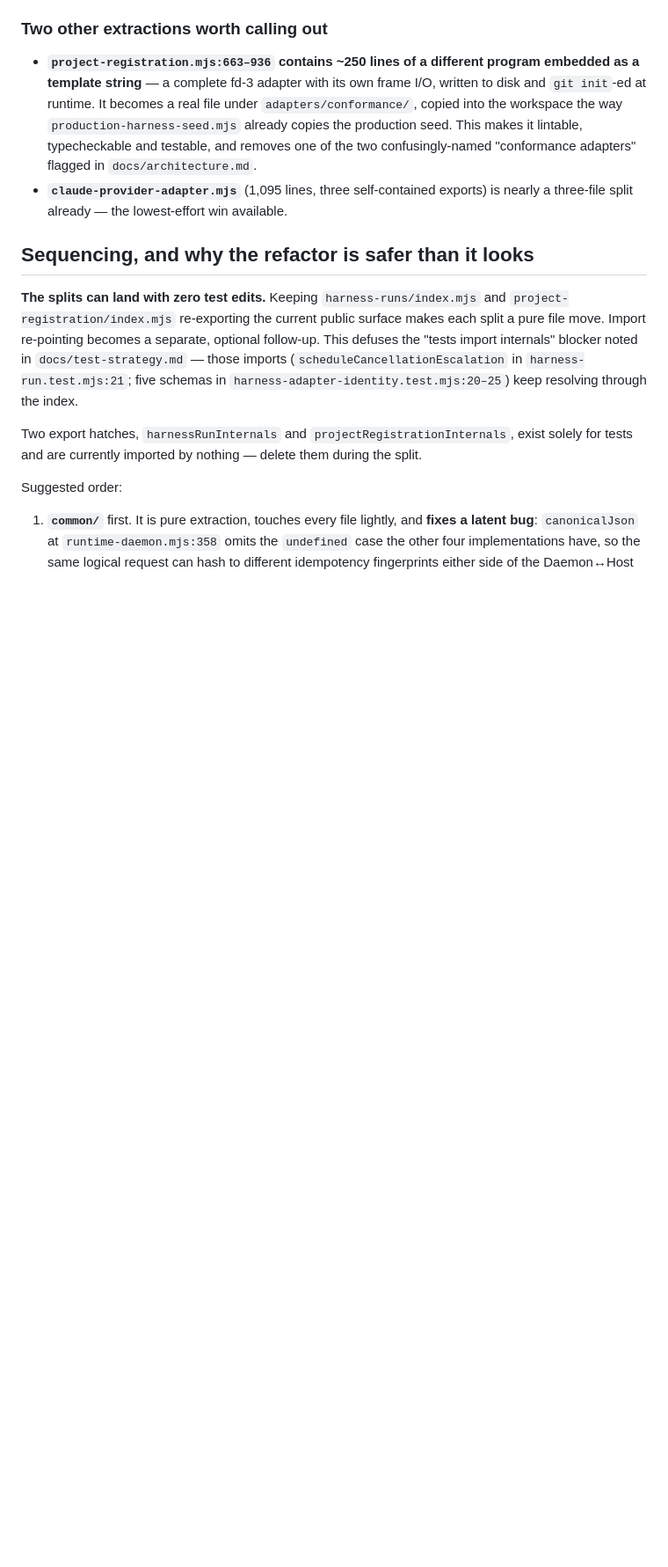
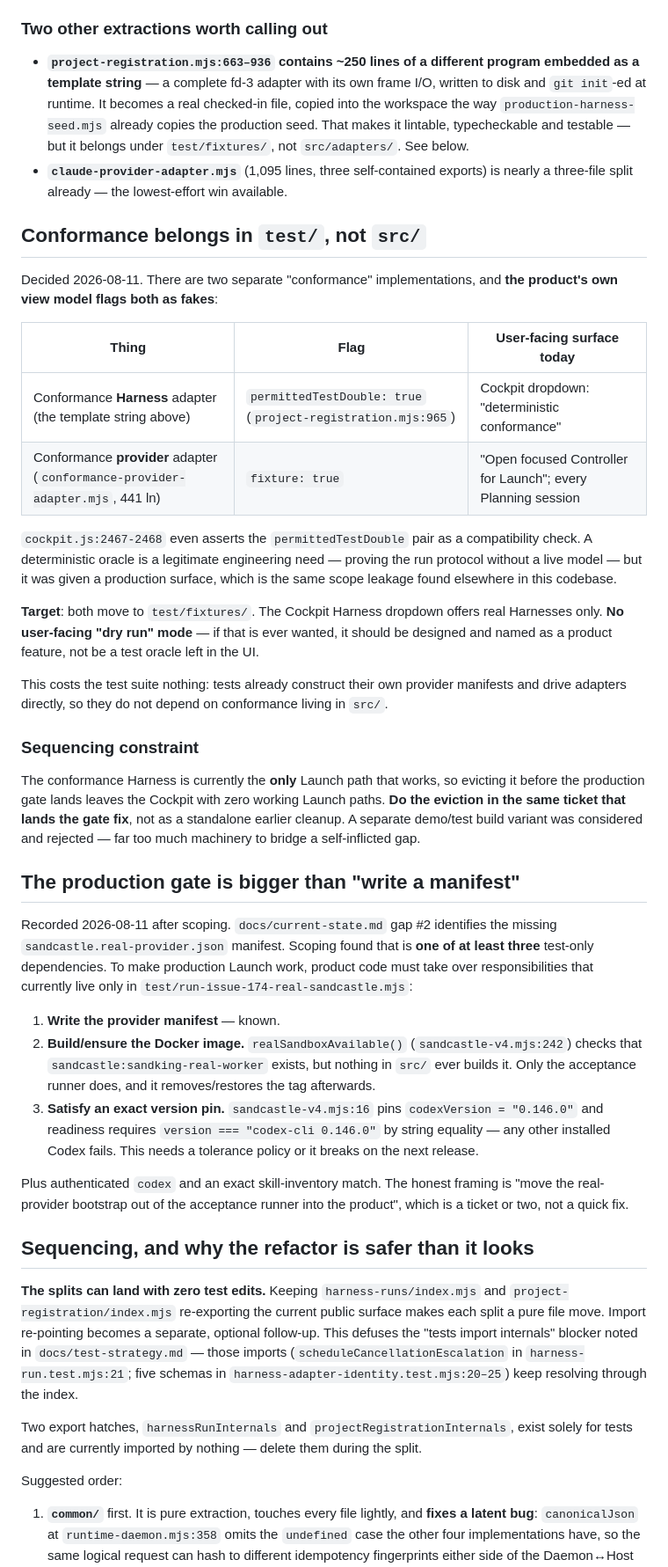
Before and after one commit to DylanCope/sandking, a Markdown page: docs/target-structure.md, the part around one of its changes. Shown at 88% size. GitHub-like rendering; blank space fills up the shorter version.

Commit message:
Move conformance adapters to test/, and scope the production gate honestly
Two decisions and one correction.

Conformance belongs in test/fixtures/, not src/adapters/. Both
implementations are flagged as fakes by the product's own view model
(permittedTestDouble: true, fixture: true) yet both are exposed in the
Cockpit. No user-facing dry-run mode. Costs the test suite nothing -
tests already write their own manifests. Constraint: conformance is
currently the only working Launch path, so the eviction ships in the
same ticket as the gate fix rather than standalone.

Correction to gap #2's scope: the missing provider manifest is one of
at least three test-only dependencies, not the whole story. Nothing in
src/ builds the sandcastle:sandking-real-worker Docker image that
realSandboxAvailable() requires - only the acceptance runner does. And
readiness string-matches codex 0.146.0 exactly, so it breaks on any
other installed version. The real framing is "move the real-provider
bootstrap out of the acceptance runner into the product".

Co-Authored-By: Claude Sonnet 5 <noreply@anthropic.com>
Claude-Session: https://claude.ai/code/session_01KJE8dTq5ZW2poEMmgGj8Mc

```diff
--- a/docs/target-structure.md
+++ b/docs/target-structure.md
@@ -115,13 +114,68 @@ record type should happen as part of the extraction.
 - **`project-registration.mjs:663–936` contains ~250 lines of a different
   program embedded as a template string** — a complete fd-3 adapter with its
   own frame I/O, written to disk and `git init`-ed at runtime. It becomes a
-  real file under `adapters/conformance/`, copied into the workspace the way
-  `production-harness-seed.mjs` already copies the production seed. This makes
-  it lintable, typecheckable and testable, and removes one of the two
-  confusingly-named "conformance adapters" flagged in `docs/architecture.md`.
+  real checked-in file, copied into the workspace the way
+  `production-harness-seed.mjs` already copies the production seed. That makes
+  it lintable, typecheckable and testable — but it belongs under
+  `test/fixtures/`, not `src/adapters/`. See below.
 - **`claude-provider-adapter.mjs`** (1,095 lines, three self-contained
   exports) is nearly a three-file split already — the lowest-effort win
   available.
+
+## Conformance belongs in `test/`, not `src/`
+
+Decided 2026-08-11. There are two separate "conformance" implementations, and
+**the product's own view model flags both as fakes**:
+
+| Thing | Flag | User-facing surface today |
+|---|---|---|
+| Conformance **Harness** adapter (the template string above) | `permittedTestDouble: true` (`project-registration.mjs:965`) | Cockpit dropdown: "deterministic conformance" |
+| Conformance **provider** adapter (`conformance-provider-adapter.mjs`, 441 ln) | `fixture: true` | "Open focused Controller for Launch"; every Planning session |
+
+`cockpit.js:2467-2468` even asserts the `permittedTestDouble` pair as a
+compatibility check. A deterministic oracle is a legitimate engineering need —
+proving the run protocol without a live model — but it was given a production
+surface, which is the same scope leakage found elsewhere in this codebase.
+
+**Target**: both move to `test/fixtures/`. The Cockpit Harness dropdown offers
+real Harnesses only. **No user-facing "dry run" mode** — if that is ever
+wanted, it should be designed and named as a product feature, not be a test
+oracle left in the UI.
+
+This costs the test suite nothing: tests already construct their own provider
+manifests and drive adapters directly, so they do not depend on conformance
+living in `src/`.
+
+### Sequencing constraint
+
+The conformance Harness is currently the **only** Launch path that works, so
+evicting it before the production gate lands leaves the Cockpit with zero
+working Launch paths. **Do the eviction in the same ticket that lands the gate
+fix**, not as a standalone earlier cleanup. A separate demo/test build variant
+was considered and rejected — far too much machinery to bridge a
+self-inflicted gap.
+
+## The production gate is bigger than "write a manifest"
+
+Recorded 2026-08-11 after scoping. `docs/current-state.md` gap #2 identifies
+the missing `sandcastle.real-provider.json` manifest. Scoping found that is
+**one of at least three** test-only dependencies. To make production Launch
+work, product code must take over responsibilities that currently live only in
+`test/run-issue-174-real-sandcastle.mjs`:
+
+1. **Write the provider manifest** — known.
+2. **Build/ensure the Docker image.** `realSandboxAvailable()`
+   (`sandcastle-v4.mjs:242`) checks that `sandcastle:sandking-real-worker`
+   exists, but nothing in `src/` ever builds it. Only the acceptance runner
+   does, and it removes/restores the tag afterwards.
+3. **Satisfy an exact version pin.** `sandcastle-v4.mjs:16` pins
+   `codexVersion = "0.146.0"` and readiness requires
+   `version === "codex-cli 0.146.0"` by string equality — any other installed
+   Codex fails. This needs a tolerance policy or it breaks on the next release.
+
+Plus authenticated `codex` and an exact skill-inventory match. The honest
+framing is "move the real-provider bootstrap out of the acceptance runner into
+the product", which is a ticket or two, not a quick fix.
 
 ## Sequencing, and why the refactor is safer than it looks
 
```
Also changed, not shown: other parts of docs/target-structure.md (+1 -2 lines).
